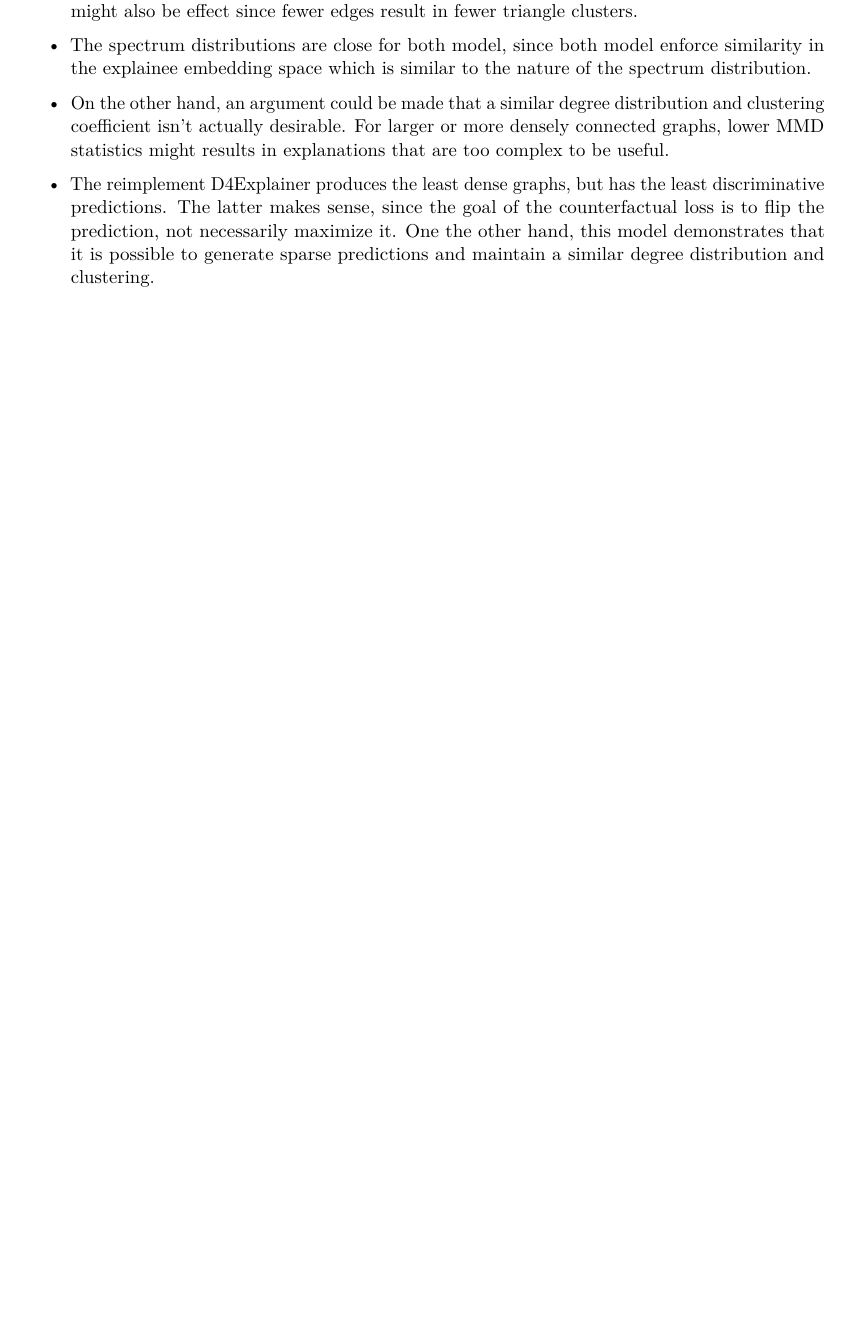
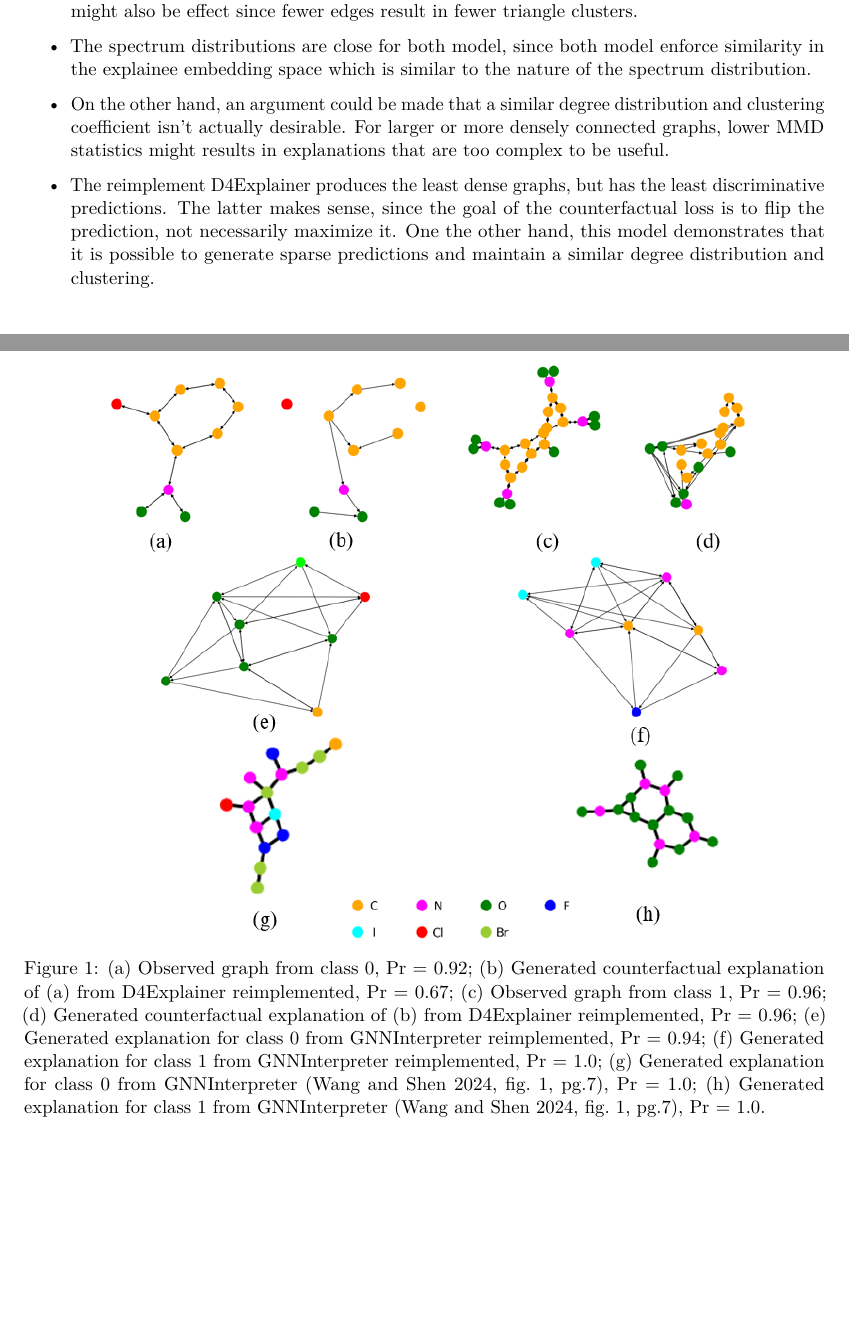
Before and after one commit to Tiny-Quant/SuperTest, a LaTeX document (writing/Art-Tay-SuperTest.tex): part of page 14 of 16 before the commit and two parts of pages 14 and 15 of 17 after it, the two joined at a grey line, cut so that both start at the same text, the shorter picture padded with empty space. Compiled offline with pdfLaTeX.

Commit message:
Graph plots.

```diff
--- a/writing/Art-Tay-SuperTest.tex
+++ b/writing/Art-Tay-SuperTest.tex
@@ -1196,6 +1196,25 @@
 \multicolumn{6}{l}{\rule{0pt}{1em}\textsuperscript{*} Empty}\\
 \end{longtable}
 
+\begin{figure}
+
+{\centering \includegraphics[width=0.8\textwidth,height=0.8\textheight]{figures/mutag_plot_together.png}
+
+}
+
+\caption{(a) Observed graph from class 0, Pr = 0.92; (b) Generated
+counterfactual explanation of (a) from D4Explainer reimplemented, Pr =
+0.67; (c) Observed graph from class 1, Pr = 0.96; (d) Generated
+counterfactual explanation of (b) from D4Explainer reimplemented, Pr =
+0.96; (e) Generated explanation for class 0 from GNNInterpreter
+reimplemented, Pr = 0.94; (f) Generated explanation for class 1 from
+GNNInterpreter reimplemented, Pr = 1.0; (g) Generated explanation for
+class 0 from GNNInterpreter (Wang and Shen 2024, fig.~1, pg.7), Pr =
+1.0; (h) Generated explanation for class 1 from GNNInterpreter (Wang and
+Shen 2024, fig.~1, pg.7), Pr = 1.0.}
+
+\end{figure}
+
 \begin{itemize}
 \item
   We were unable to achieve 0 variance predictive accuracy, but again
```
Also changed, not shown: writing/Art-Tay-SuperTest.pdf, writing/figures/mutag_plot_together.png (added), writing/Art-Tay-SuperTest.tex (2 more changed lines), 1 other file.
